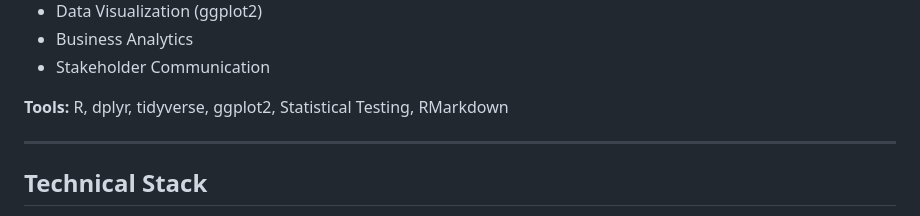
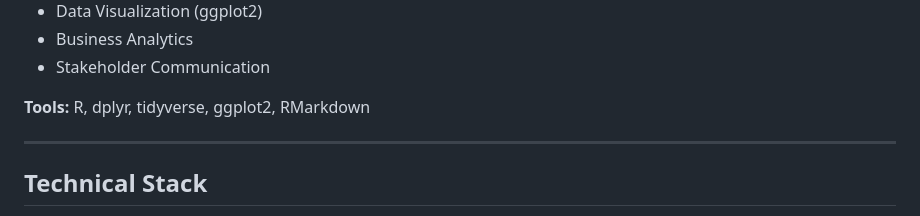
Before and after one commit to evgod2/data-analytics-portfolio, a Markdown page: projects/r-projects/README.md, the part around the change. GitHub-like rendering.

```diff
--- a/projects/r-projects/README.md
+++ b/projects/r-projects/README.md
@@ -90,7 +90,7 @@ Collection of statistical analysis and machine learning projects demonstrating a
 - Business Analytics
 - Stakeholder Communication
 
-**Tools:** R, dplyr, tidyverse, ggplot2, Statistical Testing, RMarkdown
+**Tools:** R, dplyr, tidyverse, ggplot2, RMarkdown
 
 ---
 
```
